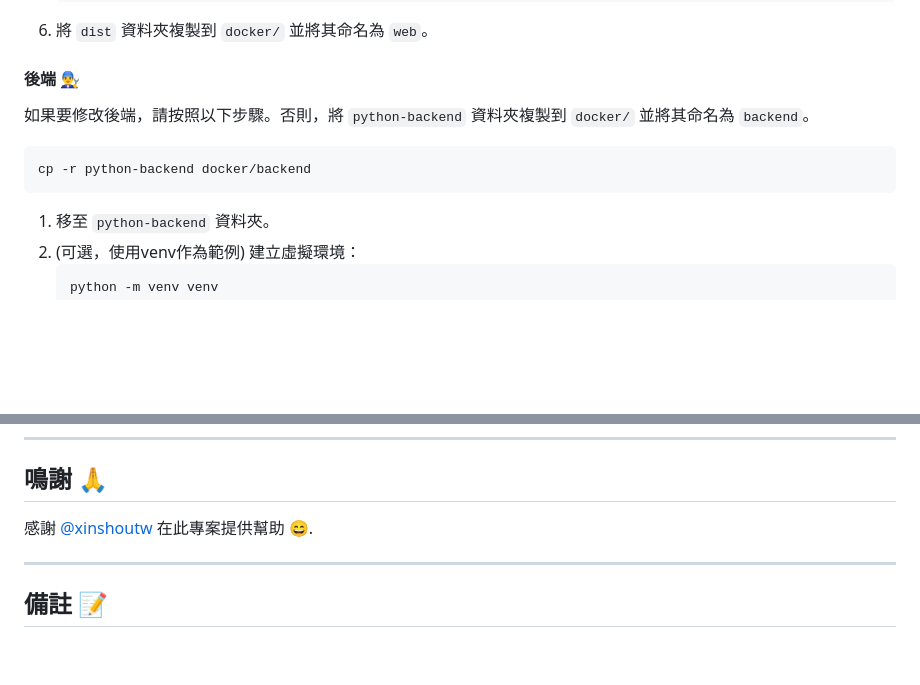
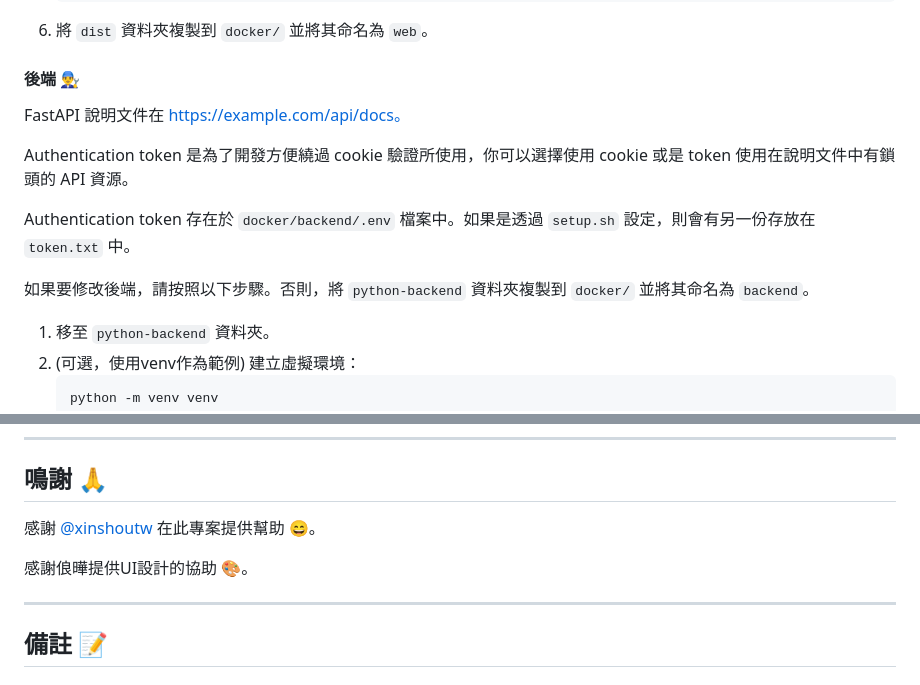
Before and after one commit to SamWang8891/simple-url-shortener, a Markdown page: README_zh-tw.md, 2 parts joined by grey strips. Rendered like a GitHub page; blank space fills up the shorter version.

````diff
--- a/README_zh-tw.md
+++ b/README_zh-tw.md
@@ -155,11 +155,13 @@
 
 #### 後端 👨‍🔧
 
+FastAPI 說明文件在 https://example.com/api/docs。
+
+Authentication token 是為了開發方便繞過 cookie 驗證所使用，你可以選擇使用 cookie 或是 token 使用在說明文件中有鎖頭的 API 資源。
+
+Authentication token 存在於 `docker/backend/.env` 檔案中。如果是透過 `setup.sh` 設定，則會有另一份存放在 `token.txt` 中。
+
 如果要修改後端，請按照以下步驟。否則，將 `python-backend` 資料夾複製到 `docker/` 並將其命名為 `backend`。
-
-```bash
-cp -r python-backend docker/backend
-```
 
 1. 移至 `python-backend` 資料夾。
 2. (可選，使用venv作為範例) 建立虛擬環境：
@@ -185,7 +187,9 @@ cp -r python-backend docker/backend
 
 ## 鳴謝 🙏
 
-感謝 [@xinshoutw](https://github.com/xinshoutw) 在此專案提供幫助 😄.
+感謝 [@xinshoutw](https://github.com/xinshoutw) 在此專案提供幫助 😄。
+
+感謝俍曄提供UI設計的協助 🎨。
 
 ---
 
````
Also changed, not shown: README.md (+20 -11 lines).
